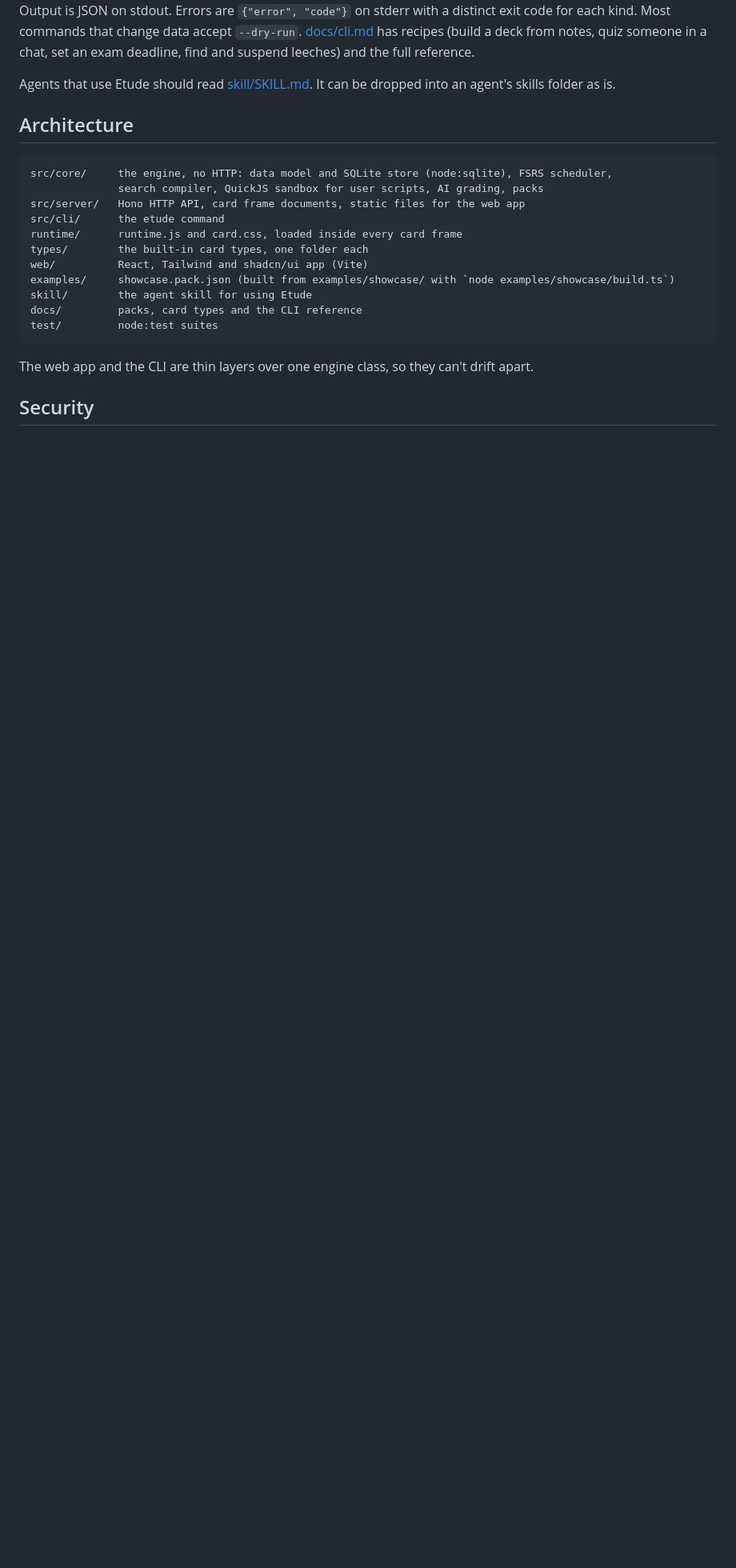
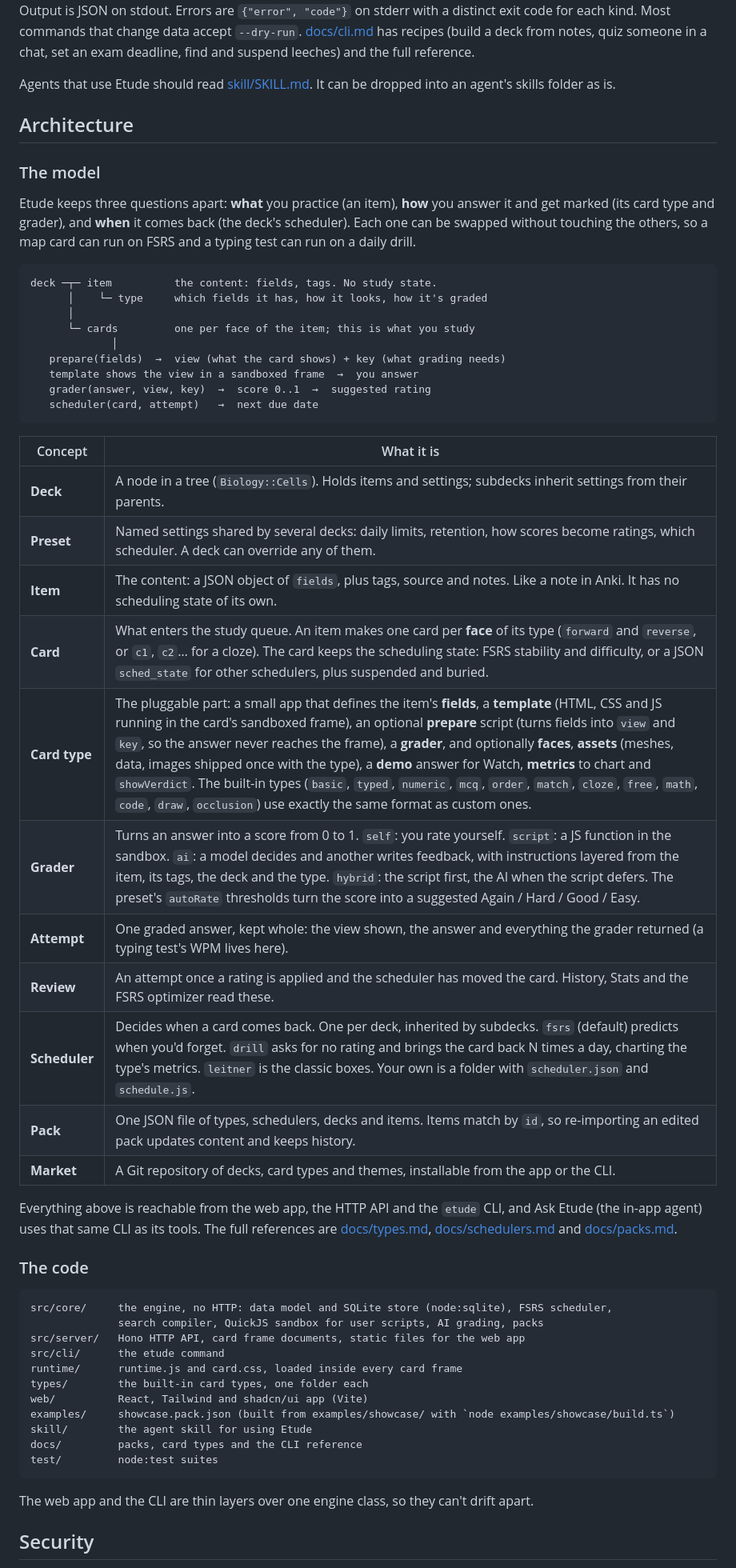
Before and after one commit to Sidali-Djeghbal/wikae, a Markdown page: README.md, the part around the change. Shown at 80% size. Rendered like a GitHub page; blank space fills up the shorter version.

Commit message:
README: explain the model (items, cards, types, graders, schedulers)

````diff
--- a/README.md
+++ b/README.md
@@ -320,6 +320,40 @@ Agents that use Etude should read [skill/SKILL.md](skill/SKILL.md). It can be dr
 
 ## Architecture
 
+### The model
+
+Etude keeps three questions apart: **what** you practice (an item), **how** you answer it and get marked (its card type and grader), and **when** it comes back (the deck's scheduler). Each one can be swapped without touching the others, so a map card can run on FSRS and a typing test can run on a daily drill.
+
+```
+deck ─┬─ item          the content: fields, tags. No study state.
+      │    └─ type     which fields it has, how it looks, how it's graded
+      │
+      └─ cards         one per face of the item; this is what you study
+             │
+   prepare(fields)  →  view (what the card shows) + key (what grading needs)
+   template shows the view in a sandboxed frame  →  you answer
+   grader(answer, view, key)  →  score 0..1  →  suggested rating
+   scheduler(card, attempt)   →  next due date
+```
+
+| Concept | What it is |
+| --- | --- |
+| **Deck** | A node in a tree (`Biology::Cells`). Holds items and settings; subdecks inherit settings from their parents. |
+| **Preset** | Named settings shared by several decks: daily limits, retention, how scores become ratings, which scheduler. A deck can override any of them. |
+| **Item** | The content: a JSON object of `fields`, plus tags, source and notes. Like a note in Anki. It has no scheduling state of its own. |
+| **Card** | What enters the study queue. An item makes one card per **face** of its type (`forward` and `reverse`, or `c1`, `c2`… for a cloze). The card keeps the scheduling state: FSRS stability and difficulty, or a JSON `sched_state` for other schedulers, plus suspended and buried. |
+| **Card type** | The pluggable part: a small app that defines the item's **fields**, a **template** (HTML, CSS and JS running in the card's sandboxed frame), an optional **prepare** script (turns fields into `view` and `key`, so the answer never reaches the frame), a **grader**, and optionally **faces**, **assets** (meshes, data, images shipped once with the type), a **demo** answer for Watch, **metrics** to chart and `showVerdict`. The built-in types (`basic`, `typed`, `numeric`, `mcq`, `order`, `match`, `cloze`, `free`, `math`, `code`, `draw`, `occlusion`) use exactly the same format as custom ones. |
+| **Grader** | Turns an answer into a score from 0 to 1. `self`: you rate yourself. `script`: a JS function in the sandbox. `ai`: a model decides and another writes feedback, with instructions layered from the item, its tags, the deck and the type. `hybrid`: the script first, the AI when the script defers. The preset's `autoRate` thresholds turn the score into a suggested Again / Hard / Good / Easy. |
+| **Attempt** | One graded answer, kept whole: the view shown, the answer and everything the grader returned (a typing test's WPM lives here). |
+| **Review** | An attempt once a rating is applied and the scheduler has moved the card. History, Stats and the FSRS optimizer read these. |
+| **Scheduler** | Decides when a card comes back. One per deck, inherited by subdecks. `fsrs` (default) predicts when you'd forget. `drill` asks for no rating and brings the card back N times a day, charting the type's metrics. `leitner` is the classic boxes. Your own is a folder with `scheduler.json` and `schedule.js`. |
+| **Pack** | One JSON file of types, schedulers, decks and items. Items match by `id`, so re-importing an edited pack updates content and keeps history. |
+| **Market** | A Git repository of decks, card types and themes, installable from the app or the CLI. |
+
+Everything above is reachable from the web app, the HTTP API and the `etude` CLI, and Ask Etude (the in-app agent) uses that same CLI as its tools. The full references are [docs/types.md](docs/types.md), [docs/schedulers.md](docs/schedulers.md) and [docs/packs.md](docs/packs.md).
+
+### The code
+
 ```
 src/core/     the engine, no HTTP: data model and SQLite store (node:sqlite), FSRS scheduler,
               search compiler, QuickJS sandbox for user scripts, AI grading, packs
````
